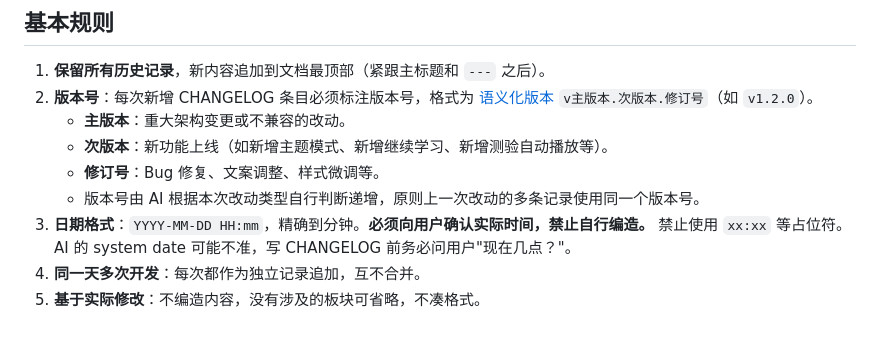
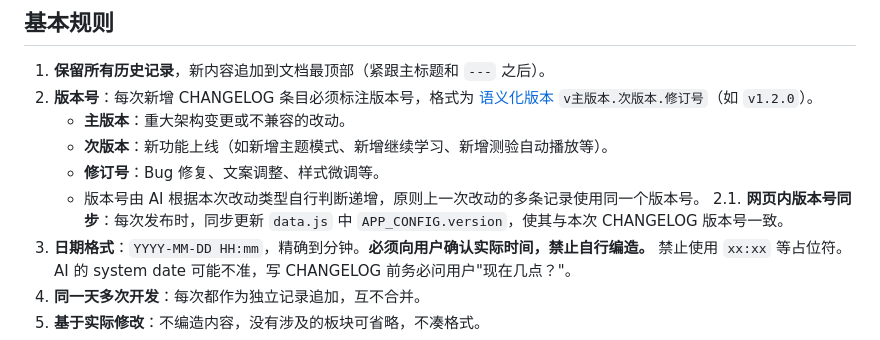
Before and after one commit to rrbiit/daily-hangul, a Markdown page: CHANGELOG_RULES.md, the part around the change. GitHub-like rendering.

```diff
--- a/CHANGELOG_RULES.md
+++ b/CHANGELOG_RULES.md
@@ -12,6 +12,7 @@
    - **次版本**：新功能上线（如新增主题模式、新增继续学习、新增测验自动播放等）。
    - **修订号**：Bug 修复、文案调整、样式微调等。
    - 版本号由 AI 根据本次改动类型自行判断递增，原则上一次改动的多条记录使用同一个版本号。
+2.1. **网页内版本号同步**：每次发布时，同步更新 `data.js` 中 `APP_CONFIG.version`，使其与本次 CHANGELOG 版本号一致。
 3. **日期格式**：`YYYY-MM-DD HH:mm`，精确到分钟。**必须向用户确认实际时间，禁止自行编造。** 禁止使用 `xx:xx` 等占位符。AI 的 system date 可能不准，写 CHANGELOG 前务必问用户"现在几点？"。
 4. **同一天多次开发**：每次都作为独立记录追加，互不合并。
 5. **基于实际修改**：不编造内容，没有涉及的板块可省略，不凑格式。
```
Also changed, not shown: CHANGELOG.md (+1 -0 lines), CLAUDE.md (+1 -0 lines).
